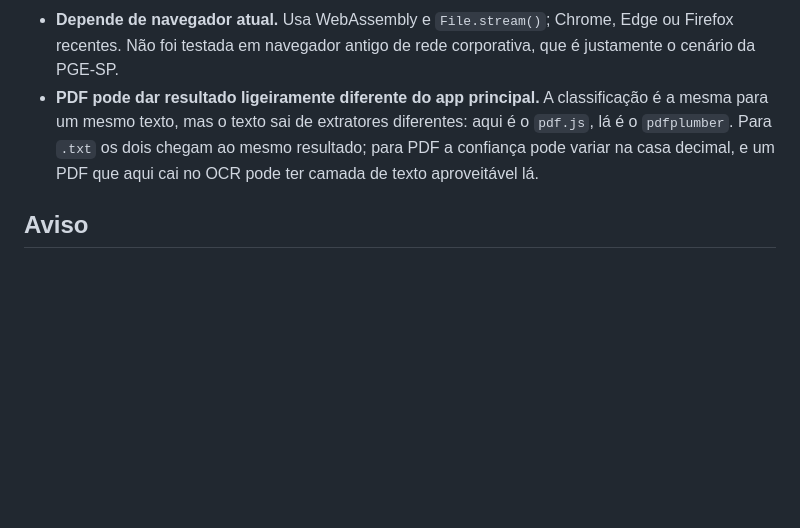
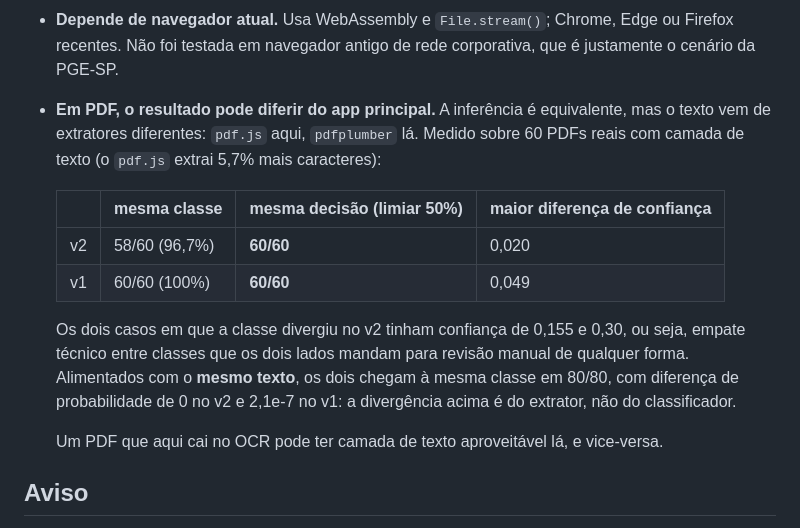
Before and after one commit to prointe-insper/classificador-app, a Markdown page: webapp/README.md, the part around the change. GitHub-like rendering; blank space fills up the shorter version.

Commit message:
docs(webapp): mede a divergência entre a versão estática e a com backend em PDF
Eu tinha escrito que os resultados 'podem variar na casa decimal', o que era
uma generalização a partir de um caso observado. Medindo sobre 60 PDFs
reais com camada de texto: a classe prevista coincide em 58/60 no v2 e
60/60 no v1, e a decisão de aceitar ou mandar para revisão coincide em
60/60 nos dois. Os dois casos divergentes do v2 tinham confiança de 0,155 e
0,30, empate técnico que os dois lados mandam para revisão de qualquer
forma.

A causa é o extrator de texto, não o classificador: o pdf.js extrai 5,7%
mais caracteres que o pdfplumber. Com o mesmo texto de entrada, os dois
lados dão a mesma classe em 80/80.

Co-Authored-By: Claude Opus 5 (1M context) <noreply@anthropic.com>
Claude-Session: https://claude.ai/code/session_01GRRd7H6ERH2wikDiEBU6X8

```diff
--- a/webapp/README.md
+++ b/webapp/README.md
@@ -131,11 +131,24 @@ E tem estas restrições próprias:
 - **Depende de navegador atual.** Usa WebAssembly e `File.stream()`; Chrome,
   Edge ou Firefox recentes. Não foi testada em navegador antigo de rede
   corporativa, que é justamente o cenário da PGE-SP.
-- **PDF pode dar resultado ligeiramente diferente do app principal.** A
-  classificação é a mesma para um mesmo texto, mas o texto sai de extratores
-  diferentes: aqui é o `pdf.js`, lá é o `pdfplumber`. Para `.txt` os dois
-  chegam ao mesmo resultado; para PDF a confiança pode variar na casa decimal, e
-  um PDF que aqui cai no OCR pode ter camada de texto aproveitável lá.
+- **Em PDF, o resultado pode diferir do app principal.** A inferência é
+  equivalente, mas o texto vem de extratores diferentes: `pdf.js` aqui,
+  `pdfplumber` lá. Medido sobre 60 PDFs reais com camada de texto (o `pdf.js`
+  extrai 5,7% mais caracteres):
+
+  | | mesma classe | mesma decisão (limiar 50%) | maior diferença de confiança |
+  | --- | --- | --- | --- |
+  | v2 | 58/60 (96,7%) | **60/60** | 0,020 |
+  | v1 | 60/60 (100%) | **60/60** | 0,049 |
+
+  Os dois casos em que a classe divergiu no v2 tinham confiança de 0,155 e 0,30,
+  ou seja, empate técnico entre classes que os dois lados mandam para revisão
+  manual de qualquer forma. Alimentados com o **mesmo texto**, os dois chegam à
+  mesma classe em 80/80, com diferença de probabilidade de 0 no v2 e 2,1e-7 no
+  v1: a divergência acima é do extrator, não do classificador.
+
+  Um PDF que aqui cai no OCR pode ter camada de texto aproveitável lá, e
+  vice-versa.
 
 ## Aviso
 
```
